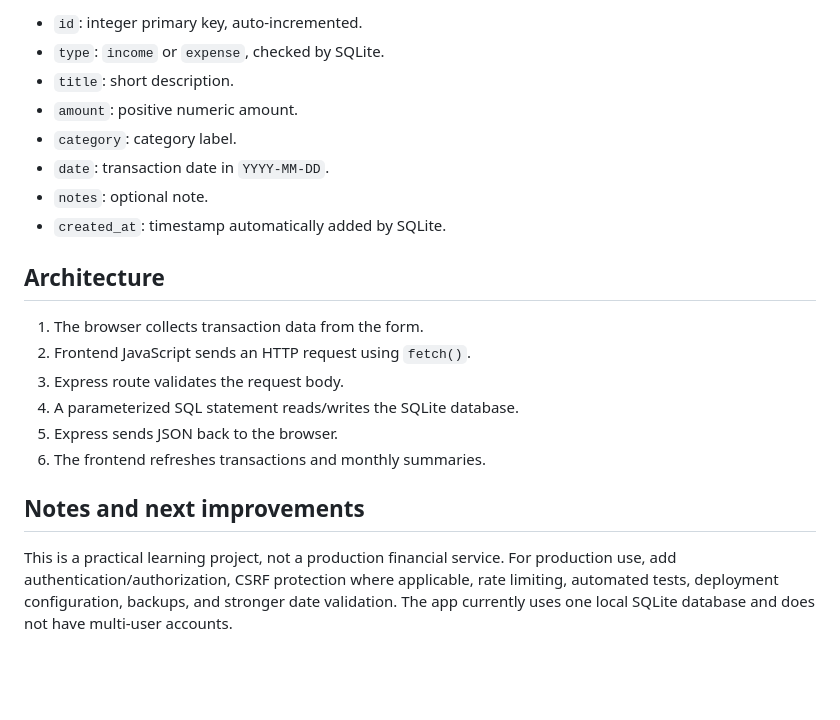
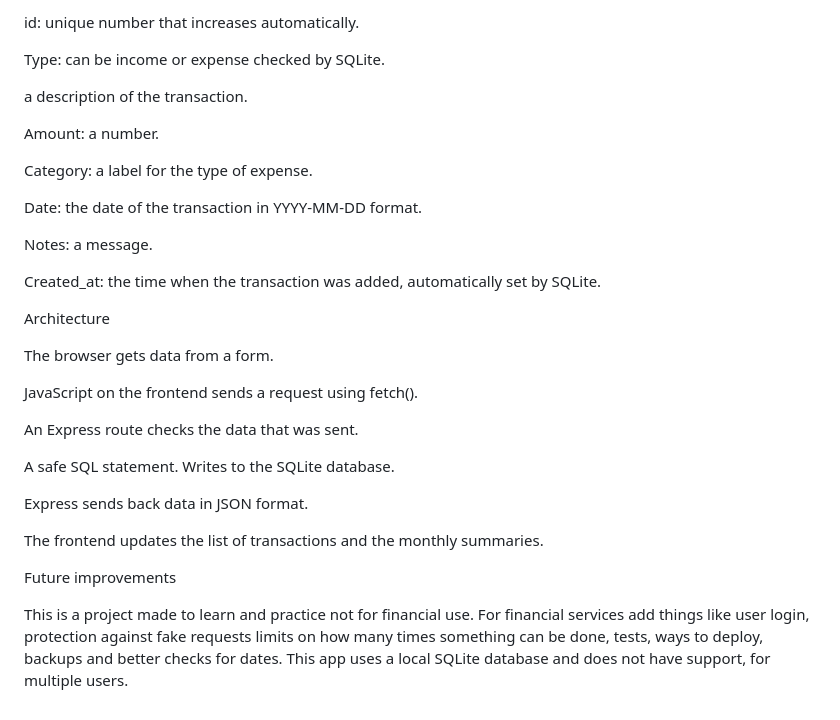
Before and after one commit to KRISH5KS/PersonalExpenseTracker, a Markdown page: README.md, the part around one of its changes. Rendered like a GitHub page; blank space fills up the shorter version.

Commit message:
Revise README
clarity

```diff
--- a/README.md
+++ b/README.md
@@ -81,22 +102,34 @@ The `transactions` table contains:
 
-- `id`: integer primary key, auto-incremented.
-- `type`: `income` or `expense`, checked by SQLite.
-- `title`: short description.
-- `amount`: positive numeric amount.
-- `category`: category label.
-- `date`: transaction date in `YYYY-MM-DD`.
-- `notes`: optional note.
-- `created_at`: timestamp automatically added by SQLite.
+id: unique number that increases automatically.
 
-## Architecture
+Type: can be income or expense checked by SQLite.
 
-1. The browser collects transaction data from the form.
-2. Frontend JavaScript sends an HTTP request using `fetch()`.
-3. Express route validates the request body.
-4. A parameterized SQL statement reads/writes the SQLite database.
-5. Express sends JSON back to the browser.
-6. The frontend refreshes transactions and monthly summaries.
+a description of the transaction.
 
-## Notes and next improvements
+Amount: a number.
 
-This is a practical learning project, not a production financial service. For production use, add authentication/authorization, CSRF protection where applicable, rate limiting, automated tests, deployment configuration, backups, and stronger date validation. The app currently uses one local SQLite database and does not have multi-user accounts.
+Category: a label for the type of expense.
+
+Date: the date of the transaction in YYYY-MM-DD format.
+
+Notes: a message.
+
+Created_at: the time when the transaction was added, automatically set by SQLite.
+
+Architecture
+
+The browser gets data from a form.
+
+JavaScript on the frontend sends a request using fetch().
+
+An Express route checks the data that was sent.
+
+A safe SQL statement. Writes to the SQLite database.
+
+Express sends back data in JSON format.
+
+The frontend updates the list of transactions and the monthly summaries.
+
+Future improvements
+
+This is a project made to learn and practice not for financial use. For financial services add things like user login, protection against fake requests limits on how many times something can be done, tests, ways to deploy, backups and better checks for dates. This app uses a local SQLite database and does not have support, for multiple users.
```
Also changed, not shown: other parts of README.md (+76 -55 lines).
